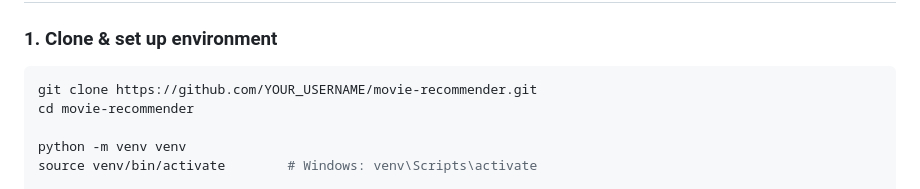
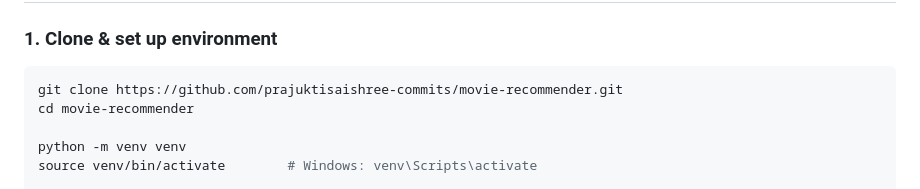
Before and after one commit to prajuktisaishree-commits/movie-recommendation, a Markdown page: README.md, the part around the change. Drawn GitHub-style.

Commit message:
Initial commit

````diff
--- a/README.md
+++ b/README.md
@@ -47,7 +47,7 @@ movie-recommender/
 ### 1. Clone & set up environment
 
 ```bash
-git clone https://github.com/YOUR_USERNAME/movie-recommender.git
+git clone https://github.com/prajuktisaishree-commits/movie-recommender.git
 cd movie-recommender
 
 python -m venv venv
````
